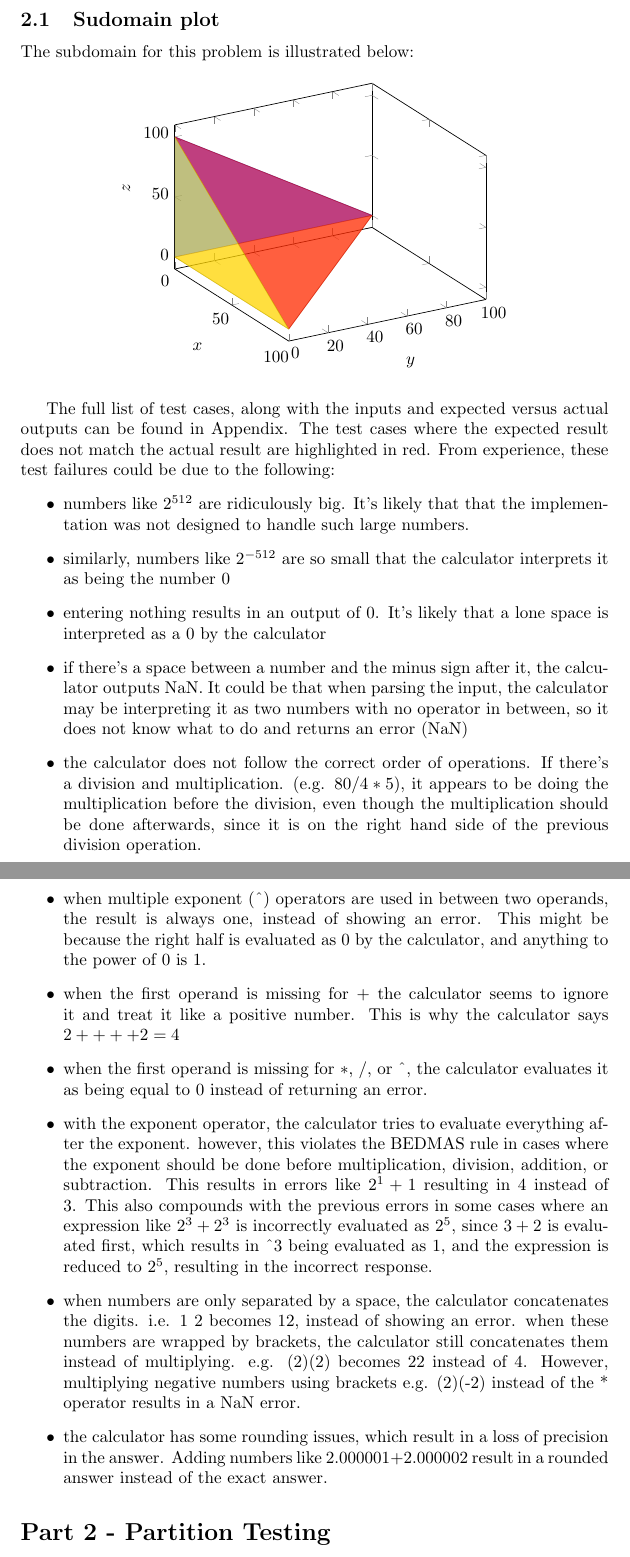
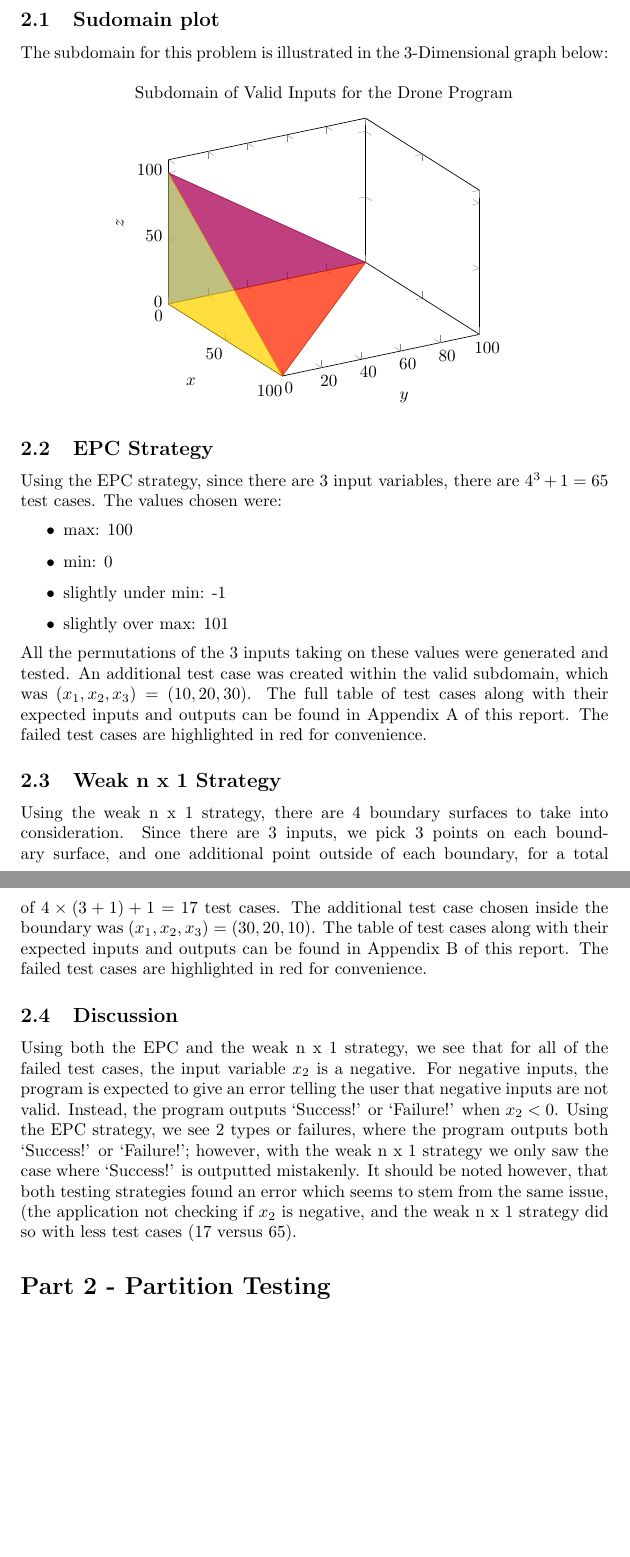
Before and after one commit to Arunscape/ECE322, a LaTeX document (lab/lab2/report/report.tex): two parts of pages 2 and 3 of 10 before the commit and two parts of pages 2 and 3 of 9 after it, joined at a grey line, cut so that both start at the same text, the shorter picture padded with empty space. Compiled offline with pdfLaTeX.

Commit message:
finish talking about part 1

```diff
--- a/lab/lab2/report/report.tex
+++ b/lab/lab2/report/report.tex
@@ -70,11 +70,11 @@ If $x_1 + x_2 + x_3 \leq k$, where $k=100$, the program should output
 must be integers $\geq 0$.
 
 \subsection{Sudomain plot}
-The subdomain for this problem is illustrated below:
+The subdomain for this problem is illustrated in the 3-Dimensional graph below:
 \begin{figure}[H]
 	\centering
 \begin{tikzpicture}
-\begin{axis}[view/h=60,xlabel=$x$,ylabel=$y$,zlabel=$z$]
+	\begin{axis}[view/h=60,xlabel=$x$,ylabel=$y$,zlabel=$z$,title={Subdomain of Valid Inputs for the Drone Program},zmin=0]
 \addplot3 [
 opacity=0.5,
 table/row sep=\\,
@@ -95,49 +95,47 @@ x y z\\
 0 100 0\\%2
 100 0 0\\%3
 };
-% replicate the vertex list to show \coordindex:
-%\addplot3 [only marks,
-%nodes near coords=\coordindex,
-%] table [row sep=\\] {
-%0 2 0\\ 2 2 0\\ 0 1 3\\ 0 0 3\\
-%1 0 3\\ 2 0 2\\ 2 0 0\\ 1 1 2\\
-%};
 \end{axis}
 \end{tikzpicture}
 \end{figure}
-The full list of test cases, along with the inputs and expected versus actual outputs can be found in Appendix.
-The test cases where the expected result does not match the actual result are highlighted in red.
-From experience, these test failures could be due to the following:
+
+\subsection{EPC Strategy}
+Using the EPC strategy, since there are 3 input variables, there are
+$4^3 + 1 = 65$ test cases. The values chosen were:
 \begin{itemize}
-    \item numbers like $2^{512}$ are ridiculously big. It's likely that that the implementation was not designed to handle such large numbers.
-    \item similarly, numbers like $2^{-512}$ are so small that the calculator interprets it as being the number 0
-    \item entering nothing results in an output of 0. It's likely that a lone space is interpreted as a 0 by the calculator
-    \item if there's a space between a number and the minus sign after it, the calculator outputs NaN. It could be that when parsing the input, the calculator may be interpreting it as two numbers with no operator in between, so it does not know what to do and returns an error (NaN)
-    \item the calculator does not follow the correct order of operations.
-          If there's a division and multiplication. (e.g. $80/4*5$),
-          it appears to be doing the multiplication before the division,
-          even though the multiplication should be done afterwards,
-          since it is on the right hand side of the previous division operation.
-    \item when multiple exponent (\textasciicircum) operators are used in between two operands,
-          the result is always one, instead of showing an error. This might be because the right half is evaluated as 0 by the calculator,
-          and anything to the power of 0 is 1.
-    \item when the first operand is missing for $+$ the calculator seems to ignore it and treat it like a positive number. This is why the calculator says $2++++2=4$
-    \item when the first operand is missing for $*$, $/$, or \textasciicircum, the calculator evaluates it as being equal to 0 instead of returning an error.
-          % This becomes apparent in operations like $\textrm2$,  $2**2$, or $/2$
-    \item with the exponent operator, the calculator tries to evaluate everything after the exponent.
-          however, this violates the BEDMAS rule in cases where the exponent should be done before multiplication, division, addition, or subtraction.
-          This results in errors like $2^1+1$ resulting in 4 instead of 3.
-          This also compounds with the previous errors in some cases where an expression like $2^3 + 2^3$
-          is incorrectly evaluated as $2^5$, since $3+2$ is evaluated first, which results in
-          \textasciicircum 3
-          being evaluated as 1, and the expression is reduced to $2^{5}$, resulting in the incorrect response.
-    \item when numbers are only separated by a space, the calculator concatenates the digits. i.e. 1 2 becomes 12, instead of showing an error.
-          when these numbers are wrapped by brackets, the calculator still concatenates them instead of multiplying. e.g. (2)(2) becomes 22 instead of 4.
-          However, multiplying negative numbers using brackets e.g. (2)(-2) instead of the * operator results in a NaN error.
-    \item the calculator has some rounding issues, which result in a loss of precision in the answer. Adding numbers like $2.000001+2.000002$ result in a rounded
-          answer instead of the exact answer.
+	\item max: 100
+	\item min: 0
+	\item slightly under min: -1
+	\item slightly over max: 101
 \end{itemize}
-% \todo{fix the table and highlightthe failed test case}
+All the permutations of the 3 inputs taking on these values were generated
+and tested. An additional test case was created within the valid subdomain,
+which was $(x_1, x_2, x_3) = (10, 20, 30)$. The full table of test cases
+along with their expected inputs and outputs can be found in Appendix A of this
+report. The failed test cases are highlighted in red for convenience.
+
+\subsection{Weak n x 1 Strategy}
+Using the weak n x 1 strategy, there are 4 boundary surfaces to take into
+consideration. Since there are 3 inputs, we pick 3 points on each boundary
+surface, and one additional point outside of each boundary, for a total of
+$4\times (3 + 1) + 1 = 17$ test cases. The additional test case chosen inside
+the boundary was $(x_1, x_2, x_3) = (30, 20, 10)$. The table of test cases
+along with their expected inputs and outputs can be found in Appendix B of this
+report. The failed test cases are highlighted in red for convenience.
+
+\subsection{Discussion}
+Using both the EPC and the weak n x 1 strategy, we see that for all of the
+failed test cases, the input variable $x_2$ is a negative. For negative
+inputs, the program is expected to give an error telling the user that
+negative inputs are not valid. Instead, the program outputs `Success!'
+or `Failure!' when $x_2 < 0$. Using the EPC strategy, we see
+2 types or failures, where the program outputs both `Success!'
+or `Failure!'; however, with the weak n x 1 strategy we only saw the case where
+`Success!' is outputted mistakenly. It should be noted however, that both
+testing strategies found an error which seems to stem from the same issue,
+(the application not checking if $x_2$ is negative, and the weak n x 1 strategy
+did so with less test cases (17 versus 65).
+
 
 \section*{Part 2 - Partition Testing}
 Task two of this lab involved partition-based testing of a triangle application.
```
Also changed, not shown: lab/lab2/report/report.pdf, lab/lab2/report/report.tex (2 more changed lines).
